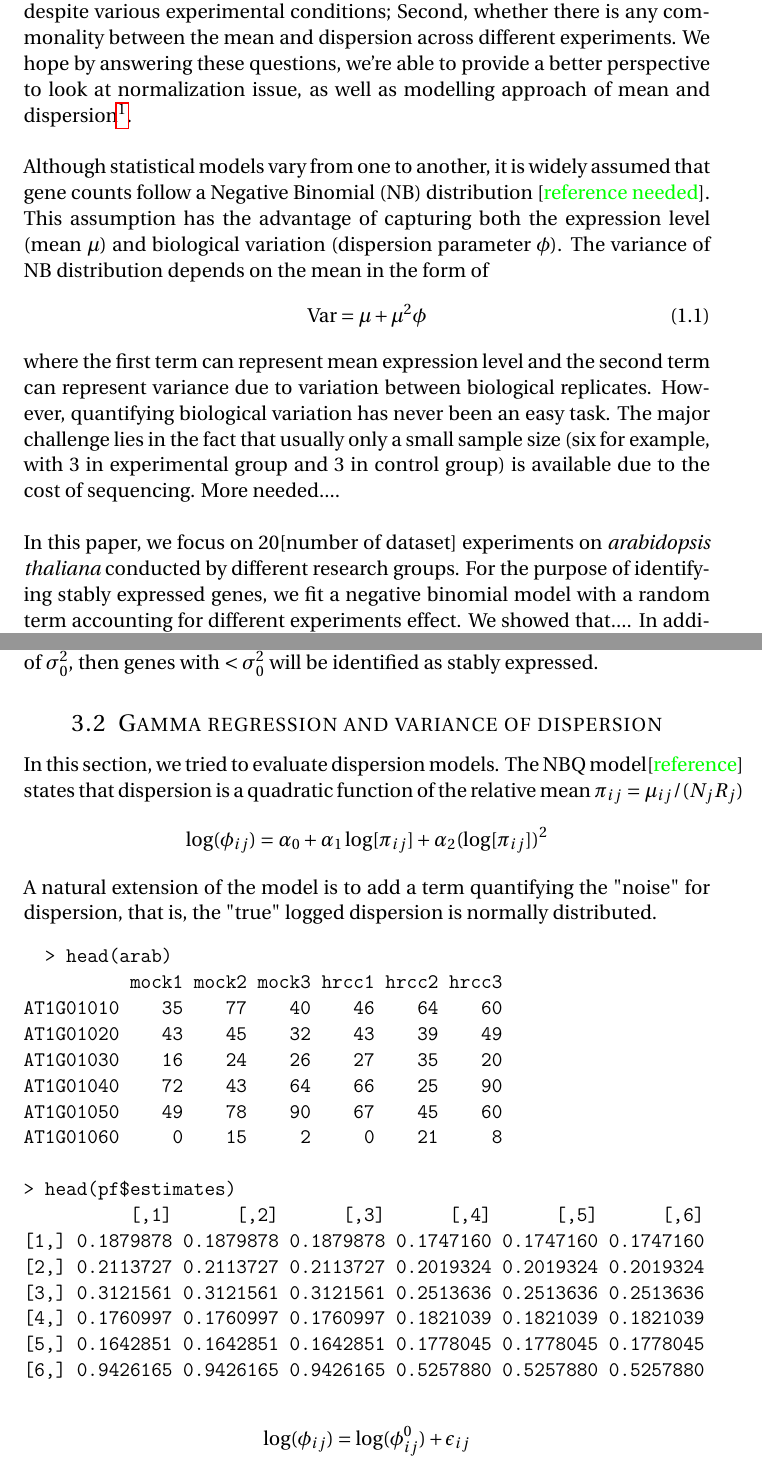
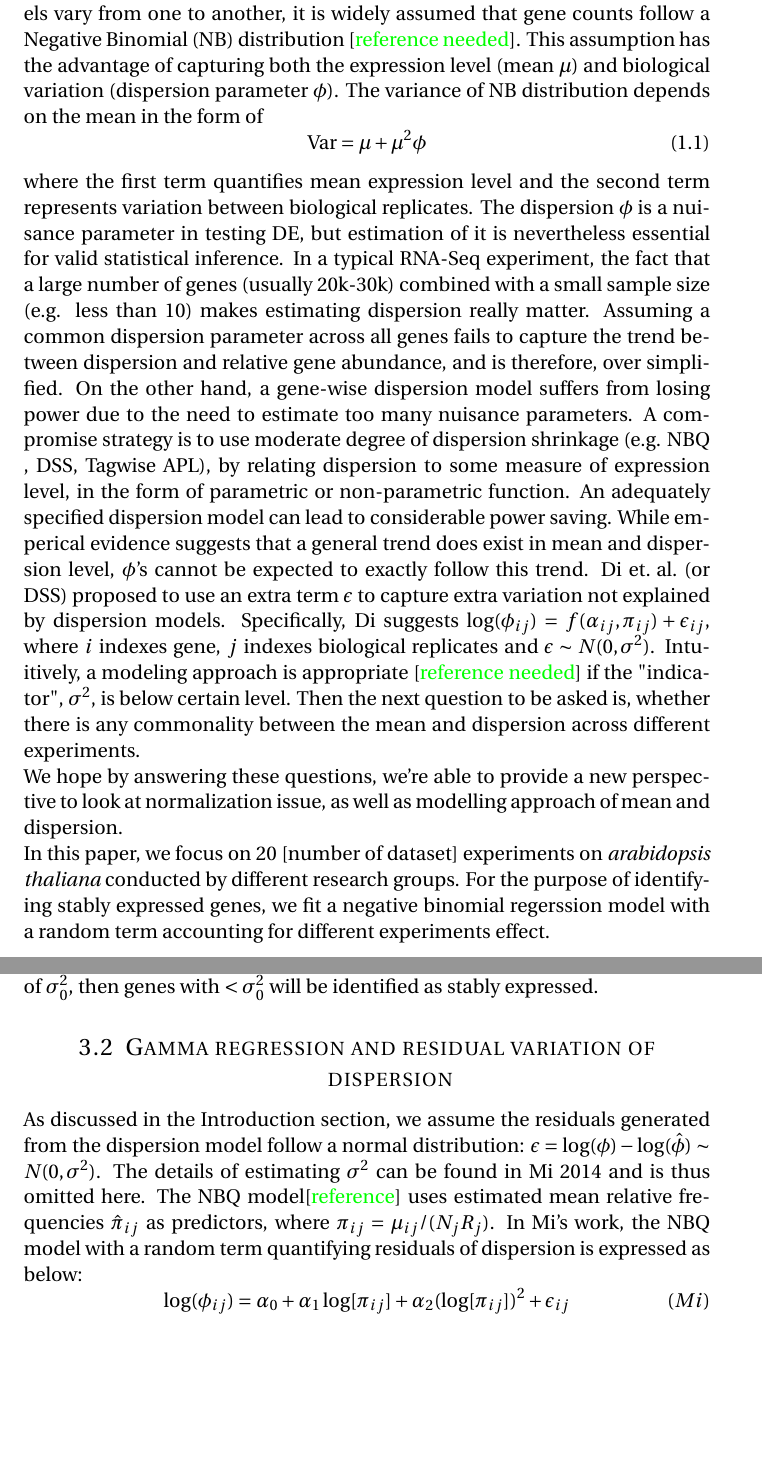
Before and after one commit to zhuob/Project_PAST, a LaTeX document (manualscript/main/mainpart.tex): two parts of pages 2 and 7 of 8, joined at a grey line, cut so that both start at the same text, the shorter picture padded with empty space. Compiled offline with pdfLaTeX.

Commit message:
new version

```diff
--- a/manualscript/main/mainpart.tex
+++ b/manualscript/main/mainpart.tex
@@ -85,13 +85,20 @@ RNA sequencing (RNA-Seq) has gained {\color{red}{\st{more and more}}} popularity
 [from Translational signatures and mRNA...]
 Analysis of datasets of stably expressed genes would provide more accurate and reliable measurements of associations between variations of a specific gene characteristic and expression, and how distinct gene features work to optimize gene expression.
 
-It is therefore interesting to ask, for a specific species, whether there is similarity or dissimilarity across experiments. This motivates us to propose several interesting questions. First, whether there are some genes stably expressed despite various experimental conditions; Second, whether there is any commonality between the mean and dispersion across different experiments. We hope by answering these questions, we're able to provide a better perspective to look at normalization issue, as well as modelling approach of mean and dispersion\footnote{we haven't brought up NB distribution yet}. \\
 
-
-Although statistical models vary from one to another, it is widely assumed that gene counts follow a Negative Binomial (NB) distribution [{\color{green}{reference needed}}]. This assumption has the advantage of capturing both the expression level (mean $\mu$) and biological variation (dispersion parameter $\phi$). The variance of NB distribution depends on the mean in the form of
+It is therefore interesting to ask, for a specific species, whether there is similarity or dissimilarity across experiments. This motivates us to propose several interesting questions. First, whether there are some genes stably expressed despite various experimental conditions. Identifying stably expressed genes is an important approach to understand the mechanism in cancer  and oncology study. By removing those stably expressed genes, researchers are able to locate mutated genes in a narrowed scope.
+The second question has to do with Negative Binomial modeling of RNA-Seq data. Although statistical models vary from one to another, it is widely assumed that gene counts follow a Negative Binomial (NB) distribution [{\color{green}{reference needed}}]. This assumption has the advantage of capturing both the expression level (mean $\mu$) and biological variation (dispersion parameter $\phi$). The variance of NB distribution depends on the mean in the form of
 \[\text{Var}= \mu +\mu^2\phi\eqno(1.1)\]
-where the first term can represent mean expression level and the second term can represent variance due to variation between biological replicates. However, quantifying biological variation has never been an easy task. The major challenge lies in the fact that usually only a small sample size (six for example, with 3 in experimental group and 3 in control group) is available due to the cost of sequencing. More needed.... \\
+where the first term quantifies mean expression level and the second term represents variation between biological replicates.  The dispersion $\phi$ is a nuisance parameter in testing DE, but estimation of it is nevertheless essential for valid statistical inference.   In a typical RNA-Seq experiment, the fact that a large number of genes (usually 20k-30k) combined with a small sample size (e.g. less than 10) makes estimating dispersion really matter.  Assuming a common dispersion parameter across all genes fails to capture the trend between dispersion and relative gene abundance, and is therefore, over simplified.  On the other hand, a gene-wise dispersion model suffers from losing power due to the need to estimate too many nuisance parameters.  A compromise strategy is to use moderate degree of dispersion shrinkage (e.g. NBQ , DSS, Tagwise APL), by relating dispersion to some measure of expression level, in the form of parametric or non-parametric function.  An adequately specified  dispersion model can lead to considerable power saving.  While emperical evidence suggests that a general trend does exist in mean and dispersion level, $\phi$'s  cannot be expected to exactly follow this trend. Di \text{et. al.}  (or DSS) proposed to use an extra term $\epsilon$ to capture extra variation not explained by dispersion models. Specifically, Di suggests $\log (\phi_{ij})= f(\alpha_{ij}, \pi_{ij}) + \epsilon_{ij}$, where $i$ indexes gene, $j$ indexes biological replicates and $\epsilon\sim N(0, \sigma^2)$. Intuitively, a modeling approach is appropriate  [{\color{green} reference needed}] if the "indicator", $\sigma^2$, is below certain level. Then the next question to be asked is,  whether there is any commonality between the mean and dispersion across different experiments.
 
 
 
-In this paper, we focus on 20[number of dataset] experiments on \textit{arabidopsis thaliana} conducted by different research groups. For the purpose of identifying stably expressed genes, we fit a negative binomial model with a random term accounting for different experiments effect. We showed that.... In addition, we also found that different experiments share some information about the dispersion parameters. We are able to predict dispersion of one experiment by regressing on dispersion and mean from other experiment datasets. The variance of dispersion which is assumed to be log-normally distributed is also evaluated. We showed further that, modelling approach has the merit of ... in regarding.
+  We hope by answering these questions, we're able to provide a new perspective to look at normalization issue, as well as modelling approach of mean and dispersion.
+
+
+
+
+
+
+In this paper, we focus on 20 [number of dataset] experiments on \textit{arabidopsis thaliana} conducted by different research groups. For the purpose of identifying stably expressed genes, we fit a negative binomial regerssion model with a random term accounting for different experiments effect. \\
+For the purpose of improving modeling approach,
@@ -192,15 +213,5 @@ For  \href{http://support.sas.com/documentation/cdl/en/statug/63033/HTML/default
 
    \textbf{Now Back to Question 1} we wanted to address.  In this regression setting, we obtain a vector of $m$ $\sigma^2$s for a total of $m$ genes. We would expect smaller $\sigma^2$ for genes that are stably expressed. The problem reduces to choose a threshold of $\sigma^2_0$, then genes with $<\sigma^2_0$ will be identified as stably expressed.
-   \subsection{Gamma regression and variance of dispersion}
-       In this section, we tried to evaluate dispersion models. The NBQ model[{\color{green}{reference}}] states that dispersion is a quadratic function of the relative mean $\pi_{ij}=\mu_{ij}/(N_jR_j)$
-   \[\log(\phi_{ij})= \alpha_0 + \alpha_1\log[\pi_{ij}] + \alpha_2(\log[\pi_{ij}])^2\]
-  A natural extension of the model is to add a term quantifying the "noise" for dispersion, that is, the "true" logged dispersion is normally distributed.
-  \begin{verbatim}
-  > head(arab)
-          mock1 mock2 mock3 hrcc1 hrcc2 hrcc3
-AT1G01010    35    77    40    46    64    60
-AT1G01020    43    45    32    43    39    49
-AT1G01030    16    24    26    27    35    20
-AT1G01040    72    43    64    66    25    90
-AT1G01050    49    78    90    67    45    60
-AT1G01060     0    15     2     0    21     8
+   \subsection{Gamma regression and residual variation of dispersion}
+       As discussed in the Introduction section, we assume the residuals generated from the dispersion model follow a normal distribution: 	$\epsilon = \log(\phi) - \log(\hat{\phi}) \sim N(0, \sigma^2)$.  The details of estimating $\sigma^2$ can be found in Mi 2014 and is thus omitted here. The NBQ model[{\color{green}{reference}}] uses estimated mean relative frequencies $\hat{\pi}_{ij}$ as predictors, where $\pi_{ij}=\mu_{ij}/(N_jR_j)$.  In Mi's work, the NBQ model with a random term quantifying residuals of dispersion is expressed as below:
+   \[\log(\phi_{ij})= \alpha_0 + \alpha_1\log[\pi_{ij}] + \alpha_2(\log[\pi_{ij}])^2 + \epsilon_{ij} \eqno(Mi)\]
@@ -207,11 +228 @@ AT1G01060     0    15     2     0    21     8
 
-> head(pf$estimates)
-          [,1]      [,2]      [,3]      [,4]      [,5]      [,6]
-[1,] 0.1879878 0.1879878 0.1879878 0.1747160 0.1747160 0.1747160
-[2,] 0.2113727 0.2113727 0.2113727 0.2019324 0.2019324 0.2019324
-[3,] 0.3121561 0.3121561 0.3121561 0.2513636 0.2513636 0.2513636
-[4,] 0.1760997 0.1760997 0.1760997 0.1821039 0.1821039 0.1821039
-[5,] 0.1642851 0.1642851 0.1642851 0.1778045 0.1778045 0.1778045
-[6,] 0.9426165 0.9426165 0.9426165 0.5257880 0.5257880 0.5257880
-  \end{verbatim}
-  \[\log(\phi_{ij})= \log(\phi^0_{ij})+ \epsilon_{ij}\]
```
Also changed, not shown: manualscript/main/mainpart.tex (99 more changed lines).
